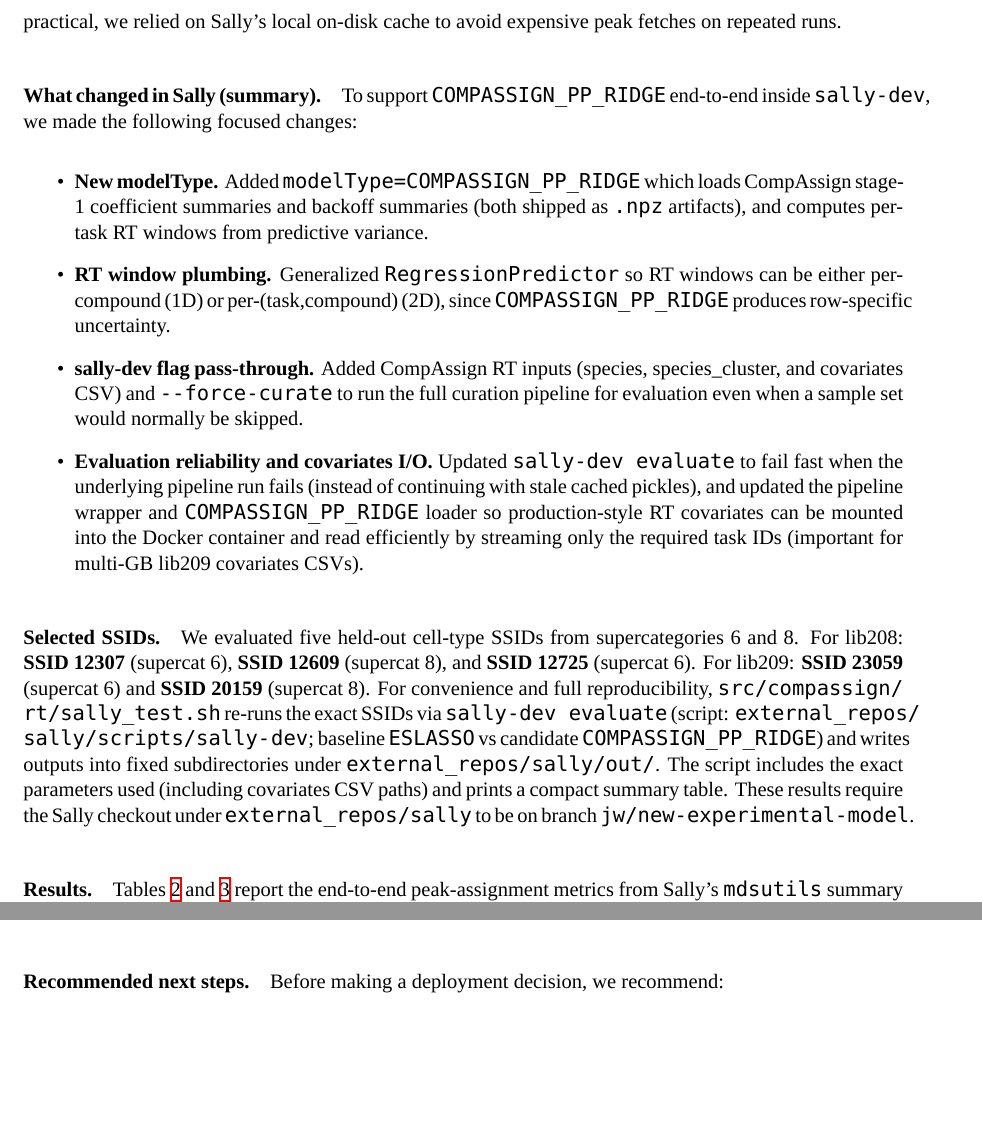
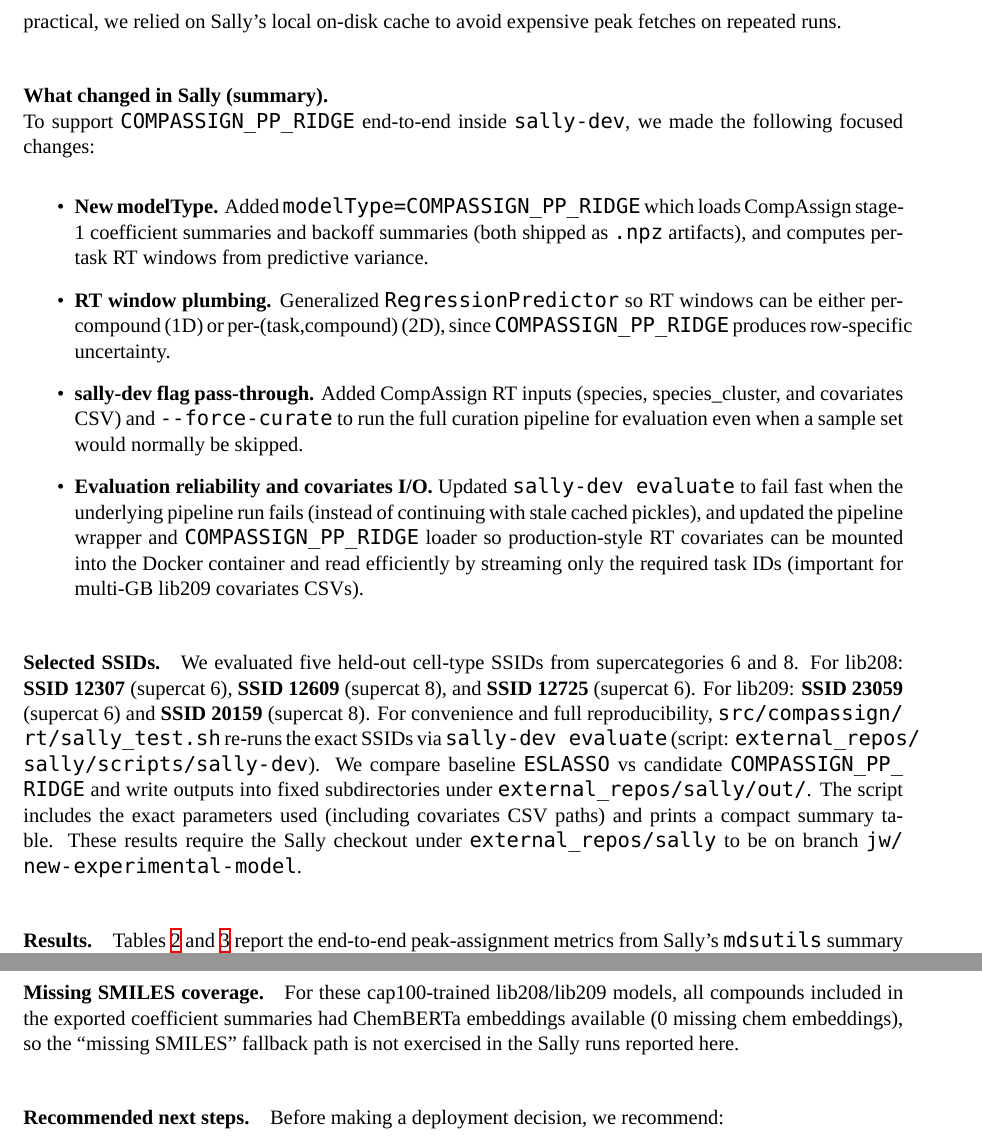
Before and after one commit to MetabolonInternal/CompAssign, a LaTeX document (docs/models/rt_pymc_multilevel_pooling_report.tex): two parts of pages 14 and 15 of 25 before the commit and two parts of pages 14 and 16 of 25 after it, joined at a grey line, cut so that both start at the same text, the shorter picture padded with empty space. Compiled offline with XeLaTeX; a missing font is replaced by an installed copy or a similar font.

Commit message:
Update RT report with Sally results

```diff
--- a/docs/models/rt_pymc_multilevel_pooling_report.tex
+++ b/docs/models/rt_pymc_multilevel_pooling_report.tex
@@ -644,16 +643,17 @@ To make iteration practical, we relied on Sally's local on-disk cache to avoid e
-To support \texttt{COMPASSIGN\_PP\_RIDGE} end-to-end inside \texttt{sally-dev}, we made the following focused changes:
+\paragraph{What changed in Sally (summary).}\mbox{}\\
+To support \nolinkurl{COMPASSIGN_PP_RIDGE} end-to-end inside \texttt{sally-dev}, we made the following focused changes:
 \begin{itemize}
-  \item \textbf{New modelType.} Added \texttt{modelType=COMPASSIGN\_PP\_RIDGE} which loads CompAssign stage-1 coefficient
+  \item \textbf{New modelType.} Added \nolinkurl{modelType=COMPASSIGN_PP_RIDGE} which loads CompAssign stage-1 coefficient
   summaries and backoff summaries (both shipped as \texttt{.npz} artifacts), and computes per-task RT windows from
   predictive variance.
   \item \textbf{RT window plumbing.} Generalized \texttt{RegressionPredictor} so RT windows can be either per-compound
-  (1D) or per-(task,compound) (2D), since \texttt{COMPASSIGN\_PP\_RIDGE} produces row-specific uncertainty.
+  (1D) or per-(task,compound) (2D), since \nolinkurl{COMPASSIGN_PP_RIDGE} produces row-specific uncertainty.
   \item \textbf{sally-dev flag pass-through.} Added CompAssign RT inputs (species, species\_cluster, and covariates CSV) and
   \texttt{--force-curate} to run the full curation pipeline for evaluation even when a sample set would normally be
   skipped.
   \item \textbf{Evaluation reliability and covariates I/O.} Updated \texttt{sally-dev evaluate} to fail fast when the
   underlying pipeline run fails (instead of continuing with stale cached pickles), and updated the pipeline wrapper and
-  \texttt{COMPASSIGN\_PP\_RIDGE} loader so production-style RT covariates can be mounted into the Docker container and read
+  \nolinkurl{COMPASSIGN_PP_RIDGE} loader so production-style RT covariates can be mounted into the Docker container and read
   efficiently by streaming only the required task IDs (important for multi-GB lib209 covariates CSVs).
 \end{itemize}
 
@@ -662,11 +662,12 @@ We evaluated five held-out cell-type SSIDs from supercategories 6 and 8. For lib
 \textbf{SSID 12307} (supercat 6), \textbf{SSID 12609} (supercat 8), and \textbf{SSID 12725} (supercat 6). For lib209:
 \textbf{SSID 23059} (supercat 6) and \textbf{SSID 20159} (supercat 8).
 For convenience and full reproducibility, \nolinkurl{src/compassign/rt/sally_test.sh} re-runs the exact SSIDs via
-\texttt{sally-dev evaluate} (script: \path{external_repos/sally/scripts/sally-dev}; baseline \texttt{ESLASSO} vs candidate
-\texttt{COMPASSIGN\_PP\_RIDGE}) and writes outputs into fixed subdirectories under \nolinkurl{external_repos/sally/out/}.
+\texttt{sally-dev evaluate} (script: \path{external_repos/sally/scripts/sally-dev}).
+We compare baseline \texttt{ESLASSO} vs candidate \nolinkurl{COMPASSIGN_PP_RIDGE} and write outputs into fixed
+subdirectories under \path{external_repos/sally/out/}.
 The script includes the exact parameters used (including covariates CSV paths) and prints a compact summary table.
 These results require the Sally checkout under \nolinkurl{external_repos/sally} to be on branch
-\texttt{jw/new-experimental-model}.
+\nolinkurl{jw/new-experimental-model}.
 
 \paragraph{Results.}
 Tables~\ref{tab:sally_prelim_cells_lib208} and \ref{tab:sally_prelim_cells_lib209} report the end-to-end peak-assignment
@@ -733,3 +735,7 @@ typical magnitude of gains.
+\paragraph{Missing SMILES coverage.}
+For these cap100-trained lib208/lib209 models, all compounds included in the exported coefficient summaries had
+ChemBERTa embeddings available (0 missing chem embeddings), so the ``missing SMILES'' fallback path is not exercised in
+the Sally runs reported here.
 
 \paragraph{Recommended next steps.}
 Before making a deployment decision, we recommend:
```
Also changed, not shown: docs/models/images/rt_pymc_multilevel_pooling_report/lib208_by_species_cluster_anchor_none_full.png, docs/models/images/rt_pymc_multilevel_pooling_report/lib208_global_comparison_anchor_none_full.png, docs/models/images/rt_pymc_multilevel_pooling_report/lib209_by_species_cluster_anchor_none_full.png, docs/models/images/rt_pymc_multilevel_pooling_report/lib209_global_comparison_anchor_none_full.png, docs/models/rt_pymc_multilevel_pooling_report.pdf, docs/models/rt_pymc_multilevel_pooling_report.tex (34 more changed lines).
